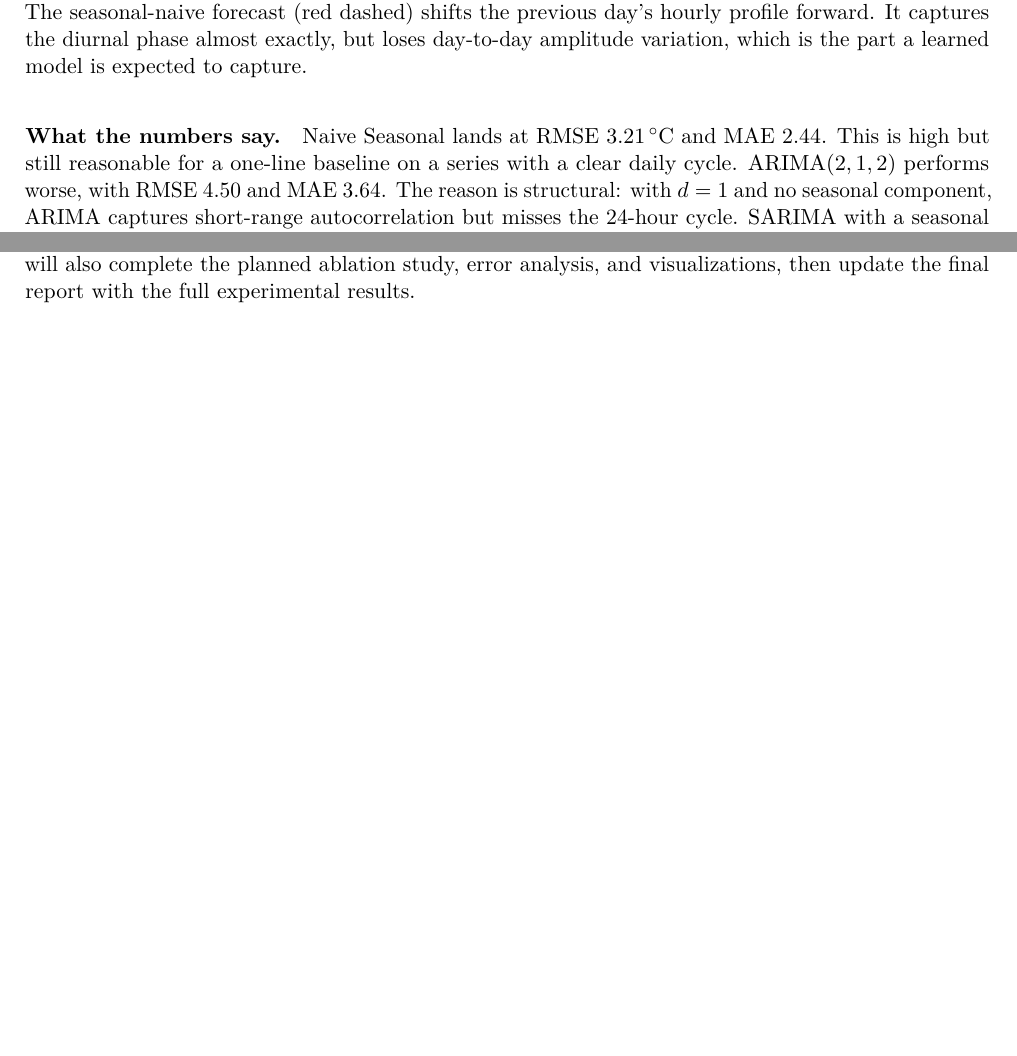
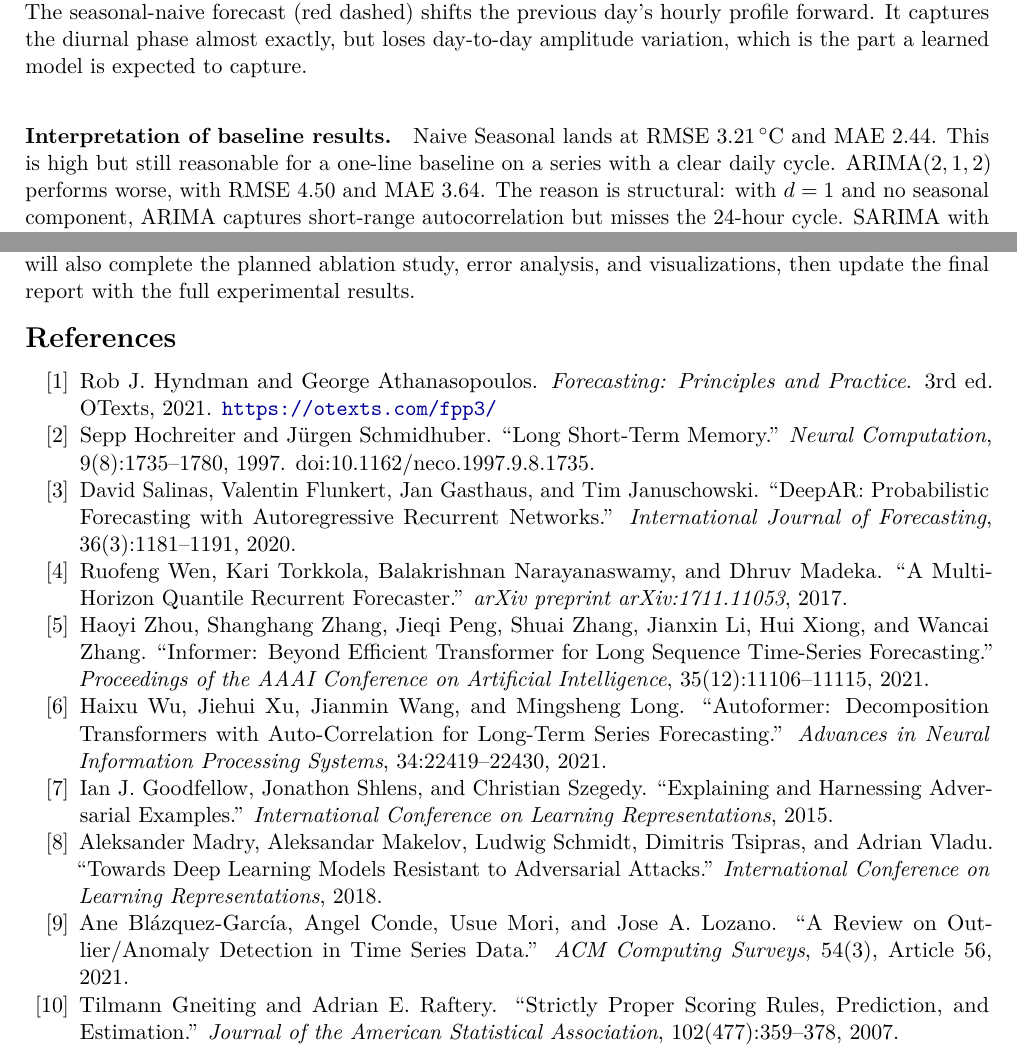
Before and after one commit to ozanerdogan/prob-forecast-anomaly, a LaTeX document (report/progress_report.tex): two parts of pages 5 and 8 of 8, joined at a grey line, cut so that both start at the same text, the shorter picture padded with empty space. Compiled offline with pdfLaTeX.

Commit message:
Update progress report

```diff
--- a/report/progress_report.tex
+++ b/report/progress_report.tex
@@ -313,7 +313,7 @@ variation, which is the part a learned model is expected to capture.}
 \label{fig:naive-window}
 \end{figure}
 
-\paragraph{What the numbers say.}
+\paragraph{Interpretation of baseline results.}
 Naive Seasonal lands at RMSE $3.21$\,$^\circ$C and MAE $2.44$. This is
 high but still reasonable for a one-line baseline on a series with a
 clear daily cycle. ARIMA$(2,1,2)$ performs worse, with RMSE $4.50$ and
@@ -511,4 +511,28 @@ will also complete the planned ablation study, error analysis, and
 visualizations, then update the final report with the full experimental
 results.
 
+\section*{References}
+
+\begin{enumerate}[label={[\arabic*]}]
+  \item Rob J. Hyndman and George Athanasopoulos. \emph{Forecasting: Principles and Practice}. 3rd ed. OTexts, 2021. \url{https://otexts.com/fpp3/}
+
+  \item Sepp Hochreiter and J\"{u}rgen Schmidhuber. ``Long Short-Term Memory.'' \emph{Neural Computation}, 9(8):1735--1780, 1997. doi:10.1162/neco.1997.9.8.1735.
+
+  \item David Salinas, Valentin Flunkert, Jan Gasthaus, and Tim Januschowski. ``DeepAR: Probabilistic Forecasting with Autoregressive Recurrent Networks.'' \emph{International Journal of Forecasting}, 36(3):1181--1191, 2020.
+
+  \item Ruofeng Wen, Kari Torkkola, Balakrishnan Narayanaswamy, and Dhruv Madeka. ``A Multi-Horizon Quantile Recurrent Forecaster.'' \emph{arXiv preprint arXiv:1711.11053}, 2017.
+
+  \item Haoyi Zhou, Shanghang Zhang, Jieqi Peng, Shuai Zhang, Jianxin Li, Hui Xiong, and Wancai Zhang. ``Informer: Beyond Efficient Transformer for Long Sequence Time-Series Forecasting.'' \emph{Proceedings of the AAAI Conference on Artificial Intelligence}, 35(12):11106--11115, 2021.
+
+  \item Haixu Wu, Jiehui Xu, Jianmin Wang, and Mingsheng Long. ``Autoformer: Decomposition Transformers with Auto-Correlation for Long-Term Series Forecasting.'' \emph{Advances in Neural Information Processing Systems}, 34:22419--22430, 2021.
+
+  \item Ian J. Goodfellow, Jonathon Shlens, and Christian Szegedy. ``Explaining and Harnessing Adversarial Examples.'' \emph{International Conference on Learning Representations}, 2015.
+
+  \item Aleksander Madry, Aleksandar Makelov, Ludwig Schmidt, Dimitris Tsipras, and Adrian Vladu. ``Towards Deep Learning Models Resistant to Adversarial Attacks.'' \emph{International Conference on Learning Representations}, 2018.
+
+  \item Ane Bl\'{a}zquez-Garc\'{i}a, Angel Conde, Usue Mori, and Jose A. Lozano. ``A Review on Outlier/Anomaly Detection in Time Series Data.'' \emph{ACM Computing Surveys}, 54(3), Article 56, 2021.
+
+  \item Tilmann Gneiting and Adrian E. Raftery. ``Strictly Proper Scoring Rules, Prediction, and Estimation.'' \emph{Journal of the American Statistical Association}, 102(477):359--378, 2007.
+\end{enumerate}
+
 \end{document}
```
Also changed, not shown: report/progress_report.pdf, report/progress_report.tex (10 more changed lines).
